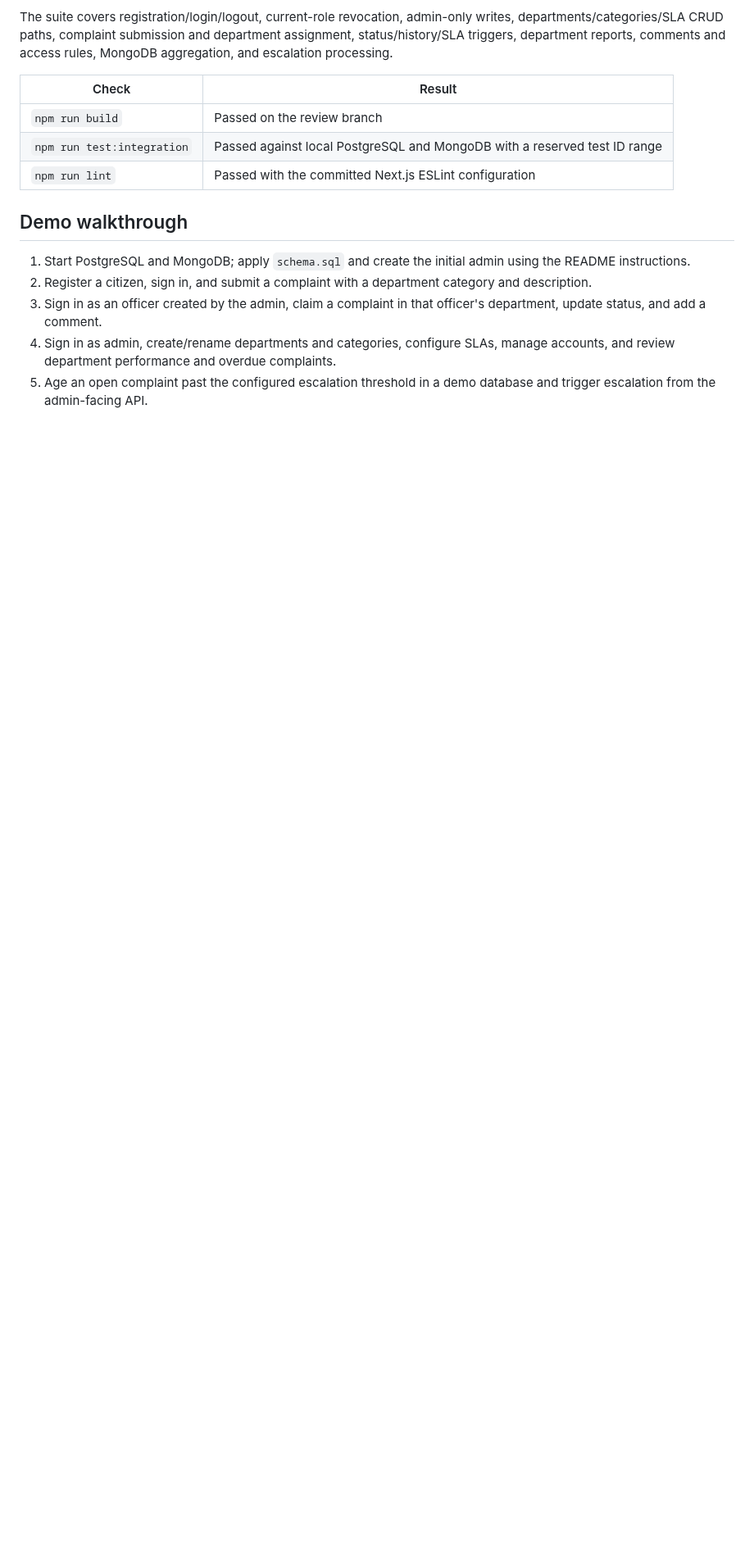
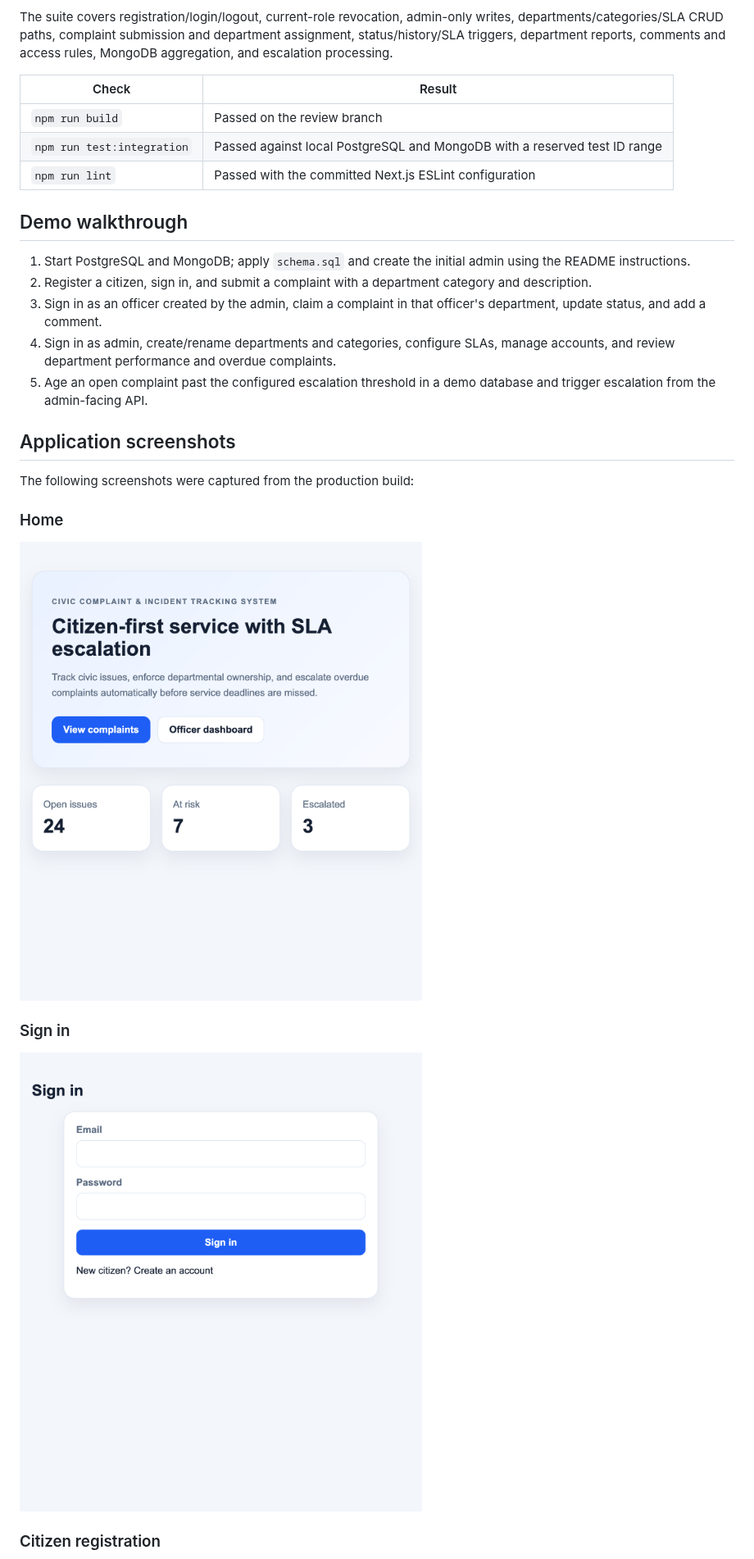
Before and after one commit to PES1UG24AM921/civic-complaint-tracker, a Markdown page: docs/project-report.md, the part around one of its changes. Shown at 82% size. Rendered like a GitHub page; pictures changed too: docs/home-screen.png (added), docs/login-screen.png (added); blank space fills up the shorter version.

```diff
--- a/docs/project-report.md
+++ b/docs/project-report.md
@@ -227,3 +227,18 @@ The suite covers registration/login/logout, current-role revocation, admin-only
 3. Sign in as an officer created by the admin, claim a complaint in that officer's department, update status, and add a comment.
 4. Sign in as admin, create/rename departments and categories, configure SLAs, manage accounts, and review department performance and overdue complaints.
 5. Age an open complaint past the configured escalation threshold in a demo database and trigger escalation from the admin-facing API.
+
+## Application screenshots
+
+The following screenshots were captured from the production build:
+
+### Home
+
+![Civic Complaint Tracker home page](./home-screen.png)
+
+### Sign in
+
+![Sign-in page](./login-screen.png)
+
+### Citizen registration
+
```
Also changed, not shown: other parts of docs/project-report.md (+1 -0 lines), README.md (+1 -1 lines), docs/register-screen.png (added).
